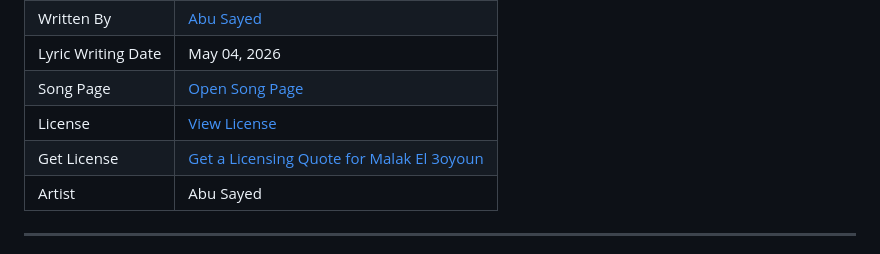
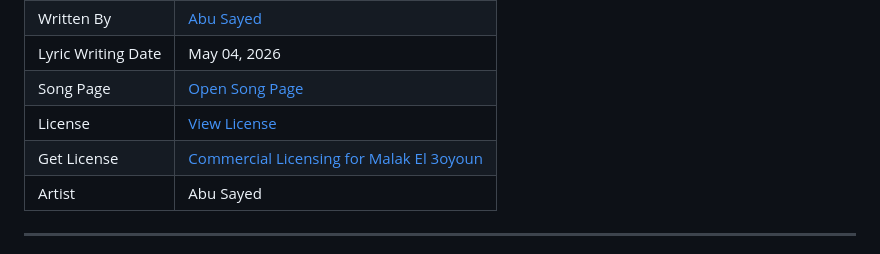
Before and after one commit to ImAbuSayed/malak-el-3oyoun, a Markdown page: README.md, the part around the change. GitHub-like rendering.

Commit message:
docs: update public README

```diff
--- a/README.md
+++ b/README.md
@@ -13,7 +13,7 @@
 | Lyric Writing Date | May 04, 2026 |
 | Song Page | [Open Song Page](https://imabusayed.github.io/malak-el-3oyoun/) |
 | License | [View License](./LICENSE.md) |
-| Get License | [Get a Licensing Quote for Malak El 3oyoun](https://music.abusayed.com.bd/Licensing/) |
+| Get License | [Commercial Licensing for Malak El 3oyoun](https://music.abusayed.com.bd/Licensing/) |
 | Artist | Abu Sayed |
 
 ---
```
